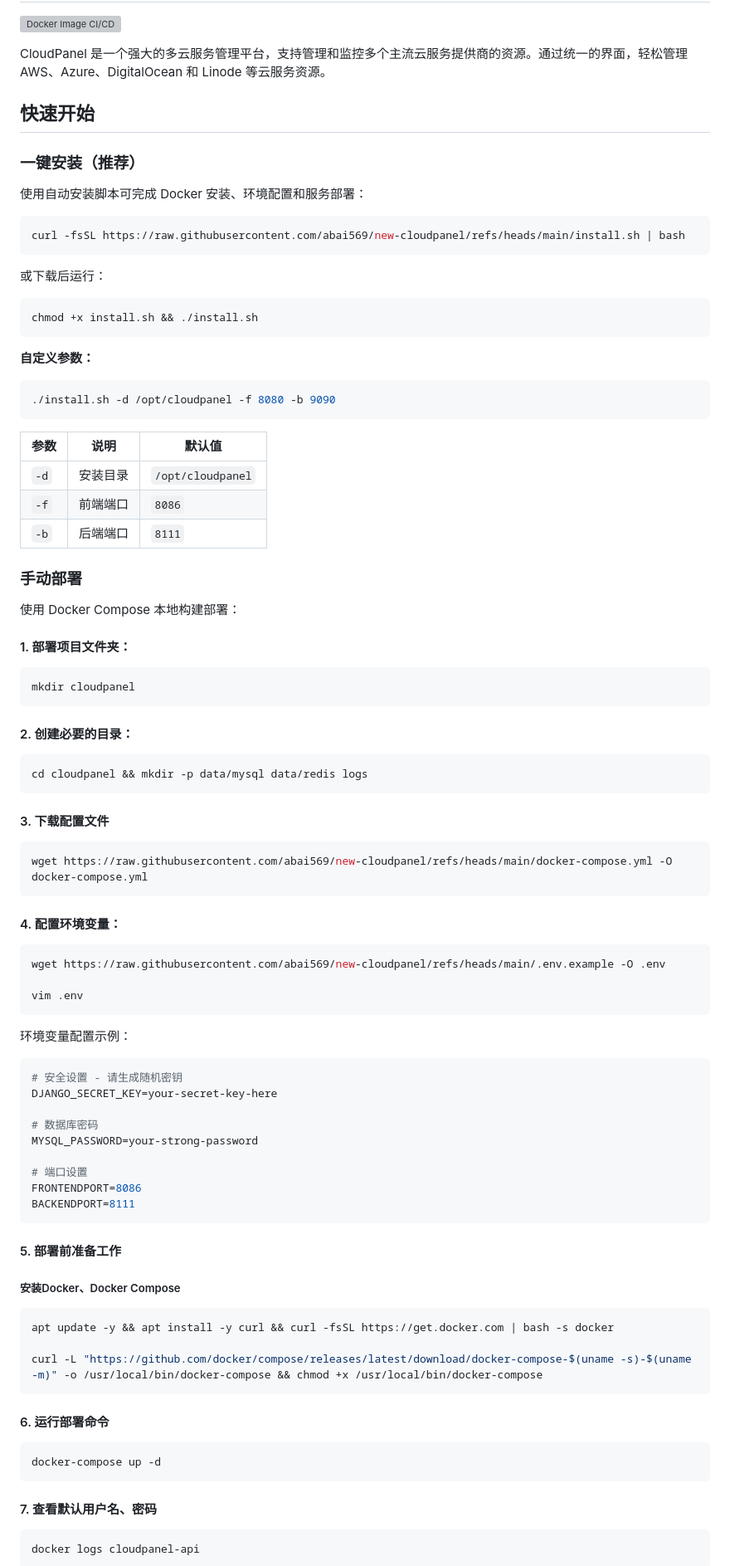
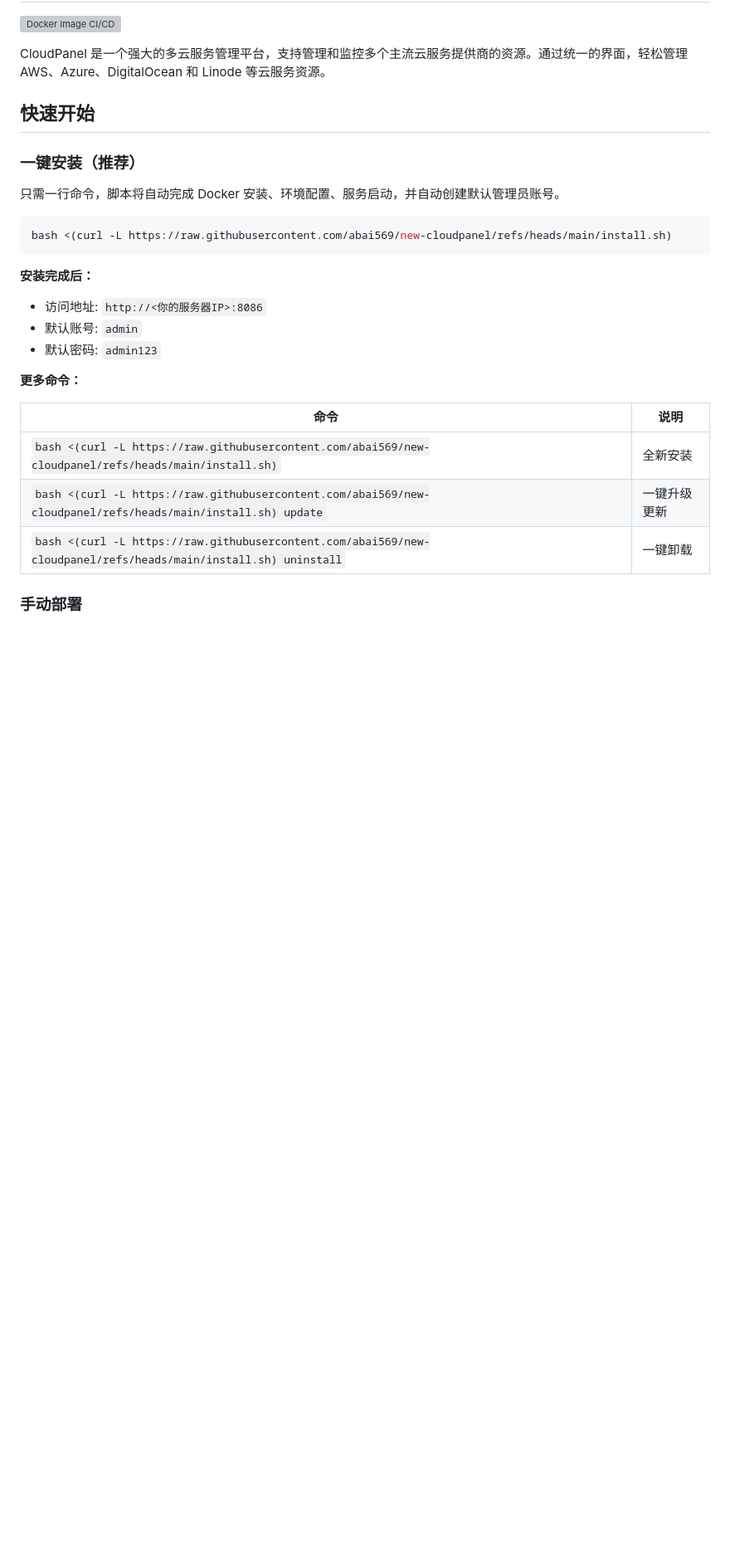
Before and after one commit to abai569/new-cloudpanel, a Markdown page: README.md, the part around one of its changes. Shown at 83% size. GitHub-like rendering; blank space fills up the shorter version; grey boxes are pictures that could not be loaded.

Commit message:
更新 README.md: 补充 bash.../uninstall 命令用法及默认账号说明

````diff
--- a/README.md
+++ b/README.md
@@ -8,84 +8,24 @@ CloudPanel 是一个强大的多云服务管理平台，支持管理和监控多
 
 ### 一键安装（推荐）
 
-使用自动安装脚本可完成 Docker 安装、环境配置和服务部署：
+只需一行命令，脚本将自动完成 Docker 安装、环境配置、服务启动，并自动创建默认管理员账号。
 
 ```bash
-curl -fsSL https://raw.githubusercontent.com/abai569/new-cloudpanel/refs/heads/main/install.sh | bash
+bash <(curl -L https://raw.githubusercontent.com/abai569/new-cloudpanel/refs/heads/main/install.sh)
 ```
 
-或下载后运行：
+**安装完成后：**
+*   访问地址: `http://<你的服务器IP>:8086`
+*   默认账号: `admin`
+*   默认密码: `admin123`
 
-```bash
-chmod +x install.sh && ./install.sh
-```
+**更多命令：**
 
-**自定义参数：**
-```bash
-./install.sh -d /opt/cloudpanel -f 8080 -b 9090
-```
-
-| 参数 | 说明 | 默认值 |
-|------|------|--------|
-| `-d` | 安装目录 | `/opt/cloudpanel` |
-| `-f` | 前端端口 | `8086` |
-| `-b` | 后端端口 | `8111` |
+| 命令 | 说明 |
+|------|------|
+| `bash <(curl -L https://raw.githubusercontent.com/abai569/new-cloudpanel/refs/heads/main/install.sh)` | 全新安装 |
+| `bash <(curl -L https://raw.githubusercontent.com/abai569/new-cloudpanel/refs/heads/main/install.sh) update` | 一键升级更新 |
+| `bash <(curl -L https://raw.githubusercontent.com/abai569/new-cloudpanel/refs/heads/main/install.sh) uninstall` | 一键卸载 |
 
 ### 手动部署
 
-使用 Docker Compose 本地构建部署：
-
-#### 1. 部署项目文件夹：
-```bash
-mkdir cloudpanel
-```
-
-#### 2. 创建必要的目录：
-
-```bash
-cd cloudpanel && mkdir -p data/mysql data/redis logs
-```
-
-#### 3. 下载配置文件
-```bash
-wget https://raw.githubusercontent.com/abai569/new-cloudpanel/refs/heads/main/docker-compose.yml -O docker-compose.yml
-```
-
-#### 4. 配置环境变量：
-
-```bash
-wget https://raw.githubusercontent.com/abai569/new-cloudpanel/refs/heads/main/.env.example -O .env
-
-vim .env
-```
-
-环境变量配置示例：
-```bash
-# 安全设置 - 请生成随机密钥
-DJANGO_SECRET_KEY=your-secret-key-here
-
-# 数据库密码
-MYSQL_PASSWORD=your-strong-password
-
-# 端口设置
-FRONTENDPORT=8086
-BACKENDPORT=8111
-```
-
-#### 5. 部署前准备工作
-##### 安装Docker、Docker Compose
-```bash
-apt update -y && apt install -y curl && curl -fsSL https://get.docker.com | bash -s docker
-
-curl -L "https://github.com/docker/compose/releases/latest/download/docker-compose-$(uname -s)-$(uname -m)" -o /usr/local/bin/docker-compose && chmod +x /usr/local/bin/docker-compose
-```
-#### 6. 运行部署命令
-```bash
-docker-compose up -d
-```
-#### 7. 查看默认用户名、密码
-
-```bash
-docker logs cloudpanel-api
-```
-
````
Also changed, not shown: other parts of README.md (+1 -14 lines).
